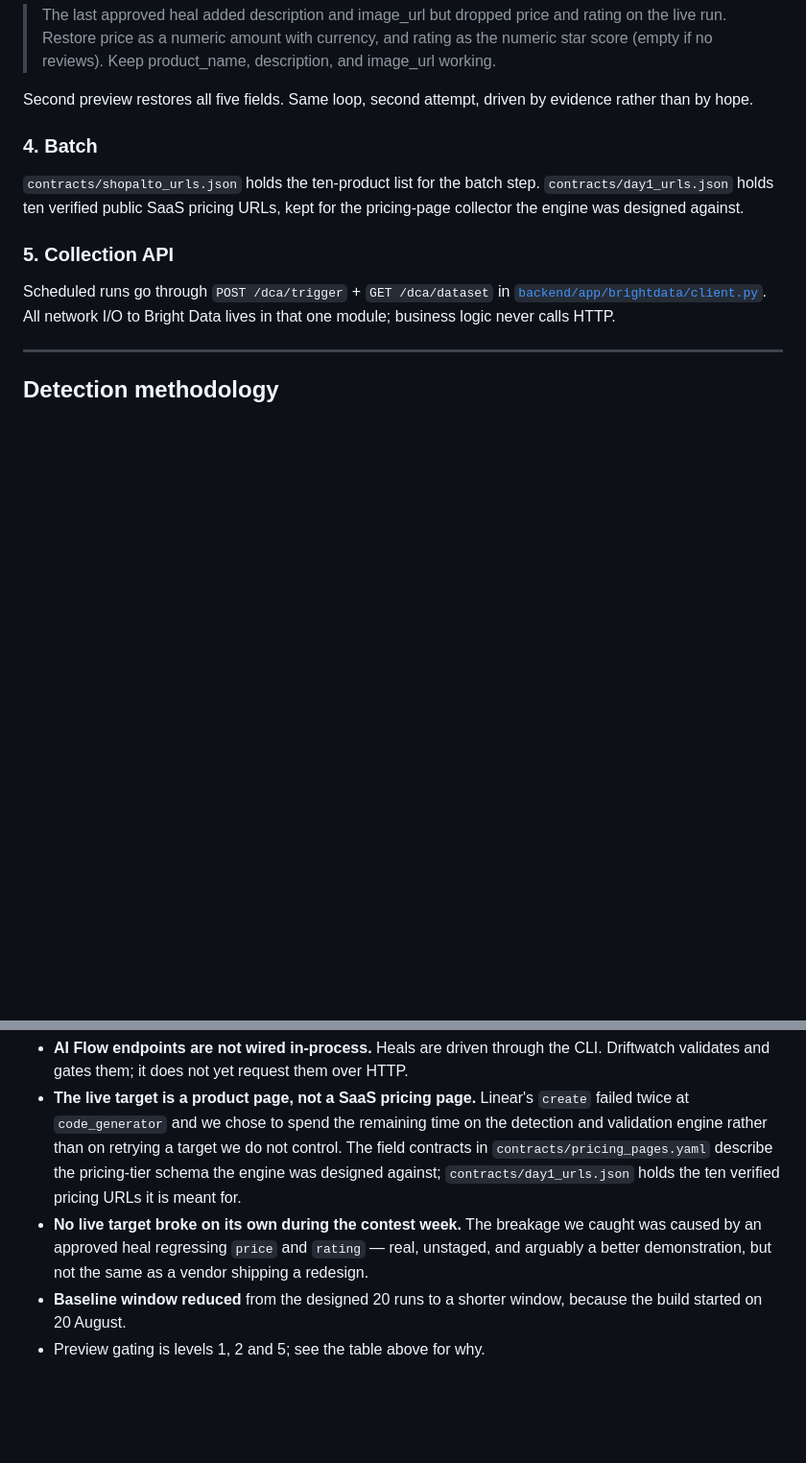
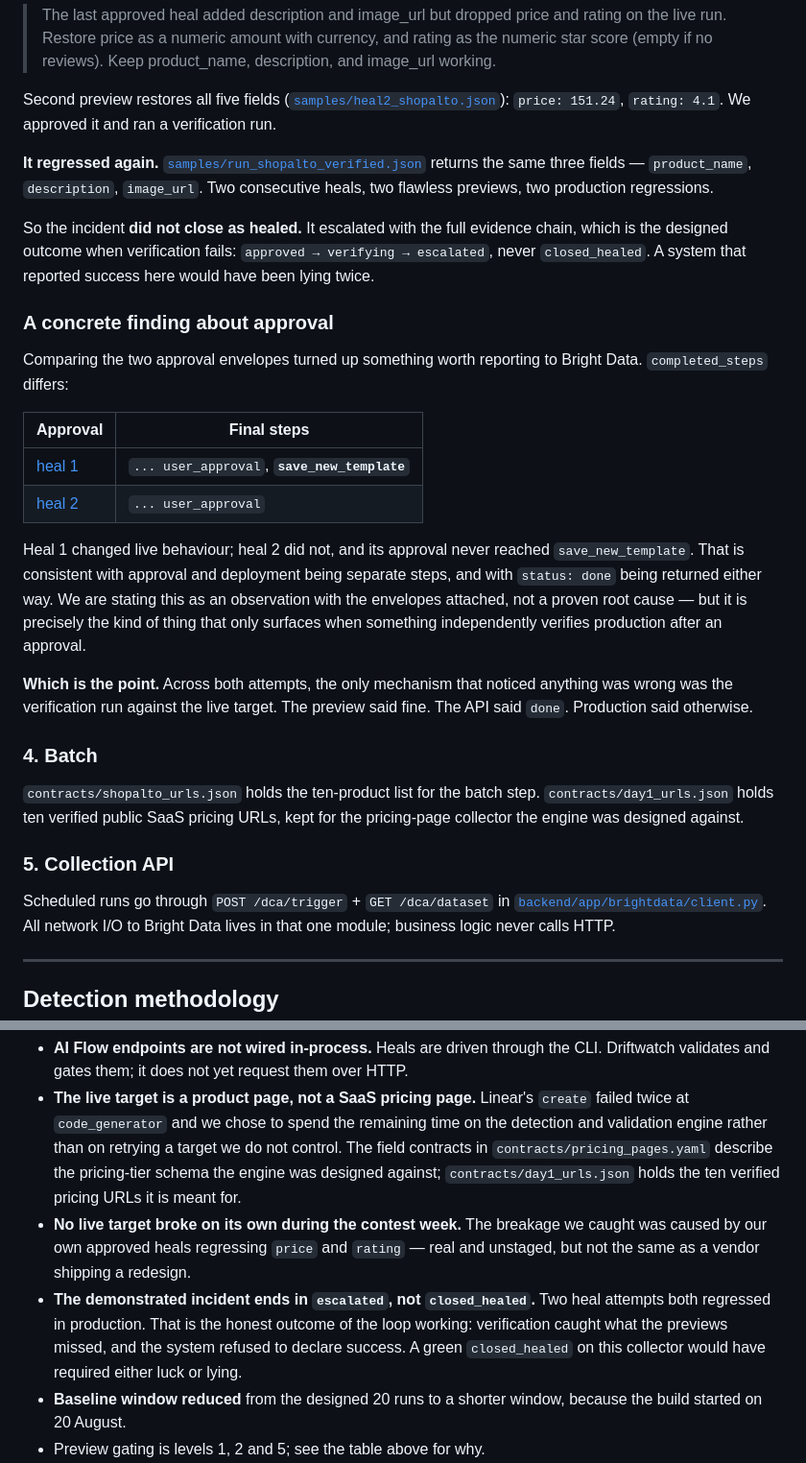
Before and after one commit to niharjoshi2003/driftwatch, a Markdown page: README.md, 2 parts joined by grey strips. Shown at 96% size. GitHub-like rendering; blank space fills up the shorter version.

```diff
--- a/README.md
+++ b/README.md
@@ -90,7 +90,24 @@ So the incident did not close as healed. It went back through the composer with
 
 > The last approved heal added description and image_url but dropped price and rating on the live run. Restore price as a numeric amount with currency, and rating as the numeric star score (empty if no reviews). Keep product_name, description, and image_url working.
 
-Second preview restores all five fields. Same loop, second attempt, driven by evidence rather than by hope.
+Second preview restores all five fields ([`samples/heal2_shopalto.json`](samples/heal2_shopalto.json)): `price: 151.24`, `rating: 4.1`. We approved it and ran a verification run.
+
+**It regressed again.** [`samples/run_shopalto_verified.json`](samples/run_shopalto_verified.json) returns the same three fields — `product_name`, `description`, `image_url`. Two consecutive heals, two flawless previews, two production regressions.
+
+So the incident **did not close as healed.** It escalated with the full evidence chain, which is the designed outcome when verification fails: `approved → verifying → escalated`, never `closed_healed`. A system that reported success here would have been lying twice.
+
+### A concrete finding about approval
+
+Comparing the two approval envelopes turned up something worth reporting to Bright Data. `completed_steps` differs:
+
+| Approval | Final steps |
+|---|---|
+| [heal 1](samples/approve_shopalto.json) | `... user_approval`, **`save_new_template`** |
+| [heal 2](samples/approve2_shopalto.json) | `... user_approval` |
+
+Heal 1 changed live behaviour; heal 2 did not, and its approval never reached `save_new_template`. That is consistent with approval and deployment being separate steps, and with `status: done` being returned either way. We are stating this as an observation with the envelopes attached, not a proven root cause — but it is precisely the kind of thing that only surfaces when something independently verifies production after an approval.
+
+**Which is the point.** Across both attempts, the only mechanism that noticed anything was wrong was the verification run against the live target. The preview said fine. The API said `done`. Production said otherwise.
 
 ### 4. Batch
 
@@ -255,7 +272,8 @@ Stated as decisions, because that is what they are.
 
 - **AI Flow endpoints are not wired in-process.** Heals are driven through the CLI. Driftwatch validates and gates them; it does not yet request them over HTTP.
 - **The live target is a product page, not a SaaS pricing page.** Linear's `create` failed twice at `code_generator` and we chose to spend the remaining time on the detection and validation engine rather than on retrying a target we do not control. The field contracts in `contracts/pricing_pages.yaml` describe the pricing-tier schema the engine was designed against; `contracts/day1_urls.json` holds the ten verified pricing URLs it is meant for.
-- **No live target broke on its own during the contest week.** The breakage we caught was caused by an approved heal regressing `price` and `rating` — real, unstaged, and arguably a better demonstration, but not the same as a vendor shipping a redesign.
+- **No live target broke on its own during the contest week.** The breakage we caught was caused by our own approved heals regressing `price` and `rating` — real and unstaged, but not the same as a vendor shipping a redesign.
+- **The demonstrated incident ends in `escalated`, not `closed_healed`.** Two heal attempts both regressed in production. That is the honest outcome of the loop working: verification caught what the previews missed, and the system refused to declare success. A green `closed_healed` on this collector would have required either luck or lying.
 - **Baseline window reduced** from the designed 20 runs to a shorter window, because the build started on 20 August.
 - Preview gating is levels 1, 2 and 5; see the table above for why.
 - Single user, no auth, one collector, no ML, no notifications, no mobile layout.
```
Also changed, not shown: docs/demo-script.md (+31 -7 lines), docs/submission.md (+17 -4 lines).
